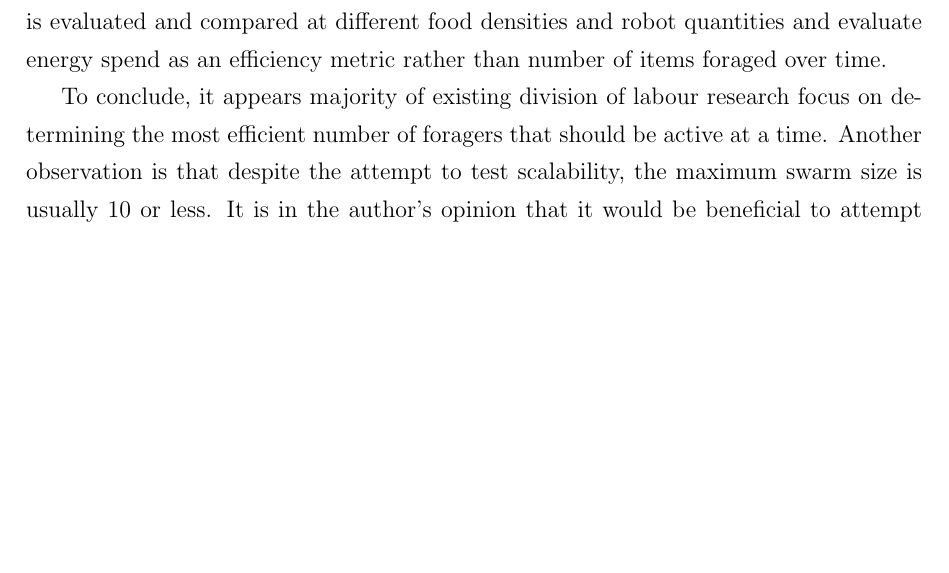
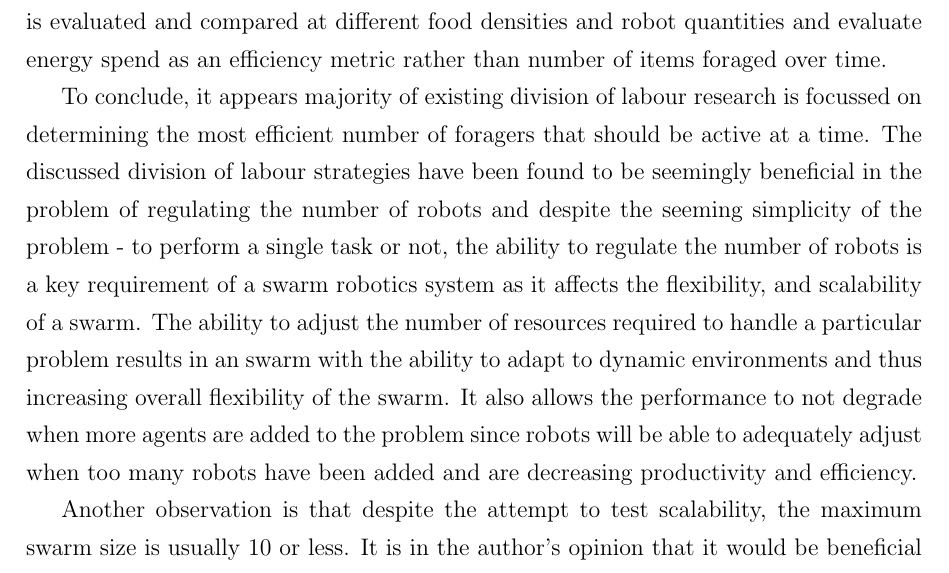
Before and after one commit to jaderabbit/thesis, a LaTeX thesis (thesis.tex, which reads chapters/chapter2/main.tex): part of page 55 of 116, cut so that both start at the same text, the shorter picture padded with empty space. Compiled offline with pdfLaTeX; a LaTeX package or settings file that is missing is left out.

Commit message:
finished division of labour chapter

```diff
--- a/chapters/chapter2/main.tex
+++ b/chapters/chapter2/main.tex
@@ -459,4 +459,8 @@ In conclusion, the study determined that after a priori optimization of the fixe
 
 Liu et al. \cite{liu2007towards} introduce 3 mechanisms for adapting the number of resting robots to foraging robots in a simple foraging problem. The mechanisms consist of variations on how one perceives the worker demand: internal success at task, collective success at task and environmental interference while performing a task - specifically collisions with other agents. The algorithms modify time specific thresholds of how long to wait before going back to work and how long to work for. Four combinations of these factors are evaluated as well as compared to a nai\"ve foraging approach. The efficiency of the swarm is evaluated and compared at different food densities and robot quantities and evaluate energy spend as an efficiency metric rather than number of items foraged over time. %results
 
-To conclude, it appears majority of existing division of labour research focus on determining the most efficient number of foragers that should be active at a time. Another observation is that despite the attempt to test scalability, the maximum swarm size is usually 10 or less. It is in the author's opinion that it would be beneficial to attempt this study on a larger scale problem with larger swarm sizes to truly see the benefit in the division of labour strategy to regulate the number of foraging robots.
+
+
+To conclude, it appears majority of existing division of labour research is focussed on determining the most efficient number of foragers that should be active at a time. The discussed division of labour strategies have been found to be seemingly beneficial in the problem of regulating the number of robots and despite the seeming simplicity of the problem - to perform a single task or not, the ability to regulate the number of robots is a key requirement of a swarm robotics system as it affects the flexibility, and scalability of a swarm. The ability to adjust the number of resources required to handle a particular problem results in an swarm with the ability to adapt to dynamic environments and thus increasing overall flexibility of the swarm. It also allows the performance to not degrade when more agents are added to the problem since robots will be able to adequately adjust when too many robots have been added and are decreasing productivity and efficiency.
+
+Another observation is that despite the attempt to test scalability, the maximum swarm size is usually 10 or less. It is in the author's opinion that it would be beneficial to attempt this study on a larger scale problem with larger swarm sizes to truly see the benefit in the division of labour strategy to regulate the number of foraging robots.
```
